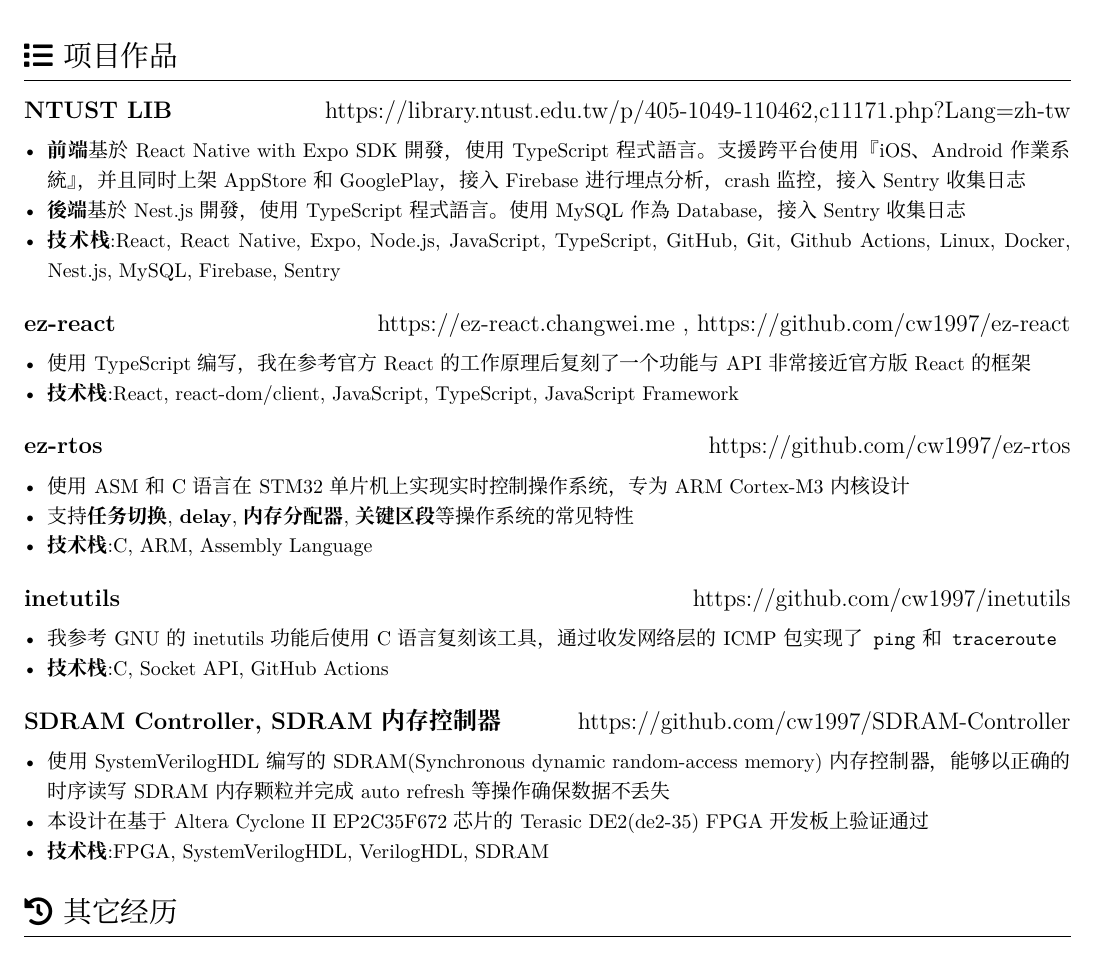
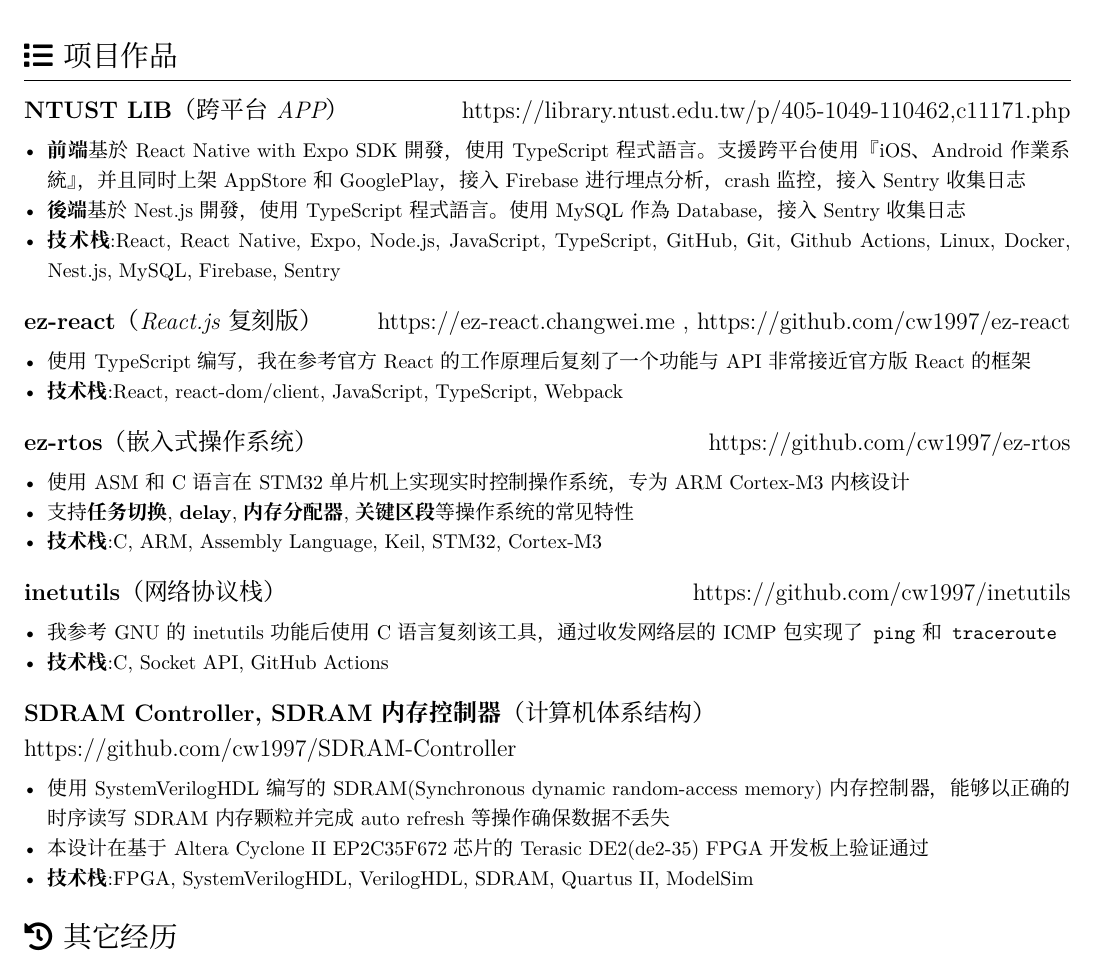
Before and after one commit to cw1997/resume, a LaTeX CV (main.tex): part of page 2 of 2, cut so that both start at the same text. Compiled offline with XeLaTeX.

Commit message:
update main.tex: update content

```diff
--- a/main.tex
+++ b/main.tex
@@ -51,33 +51,33 @@
         \end{itemize}
 
 \section{\faIcon{list} 项目作品}
-    \datedsubsection{\textbf{NTUST LIB}}{https://library.ntust.edu.tw/p/405-1049-110462,c11171.php?Lang=zh-tw}
+    \datedsubsection{\textbf{NTUST LIB}\textit{（跨平台APP）}}{https://library.ntust.edu.tw/p/405-1049-110462,c11171.php}
         \begin{itemize}
             \item \textbf{前端}基於React Native with Expo SDK開發，使用TypeScript程式語言。支援跨平台使用『iOS、Android 作業系統』，并且同时上架AppStore和GooglePlay，接入Firebase进行埋点分析，crash监控，接入Sentry收集日志
             \item \textbf{後端}基於Nest.js開發，使用TypeScript程式語言。使用MySQL作為Database，接入Sentry收集日志
             \item \textbf{技术栈}:React, React Native, Expo, Node.js, JavaScript, TypeScript, GitHub, Git, Github Actions, Linux, Docker, Nest.js, MySQL, Firebase, Sentry
         \end{itemize}
-    \datedsubsection{\textbf{ez-react}}{https://ez-react.changwei.me , https://github.com/cw1997/ez-react}
+    \datedsubsection{\textbf{ez-react}\textit{（React.js复刻版）}}{https://ez-react.changwei.me , https://github.com/cw1997/ez-react}
         \begin{itemize}
             \item 使用TypeScript编写，我在参考官方React的工作原理后复刻了一个功能与API非常接近官方版React的框架
-            \item \textbf{技术栈}:React, react-dom/client, JavaScript, TypeScript, JavaScript Framework
+            \item \textbf{技术栈}:React, react-dom/client, JavaScript, TypeScript, Webpack
         \end{itemize}
-    \datedsubsection{\textbf{ez-rtos}}{https://github.com/cw1997/ez-rtos}
+    \datedsubsection{\textbf{ez-rtos}\textit{（嵌入式操作系统）}}{https://github.com/cw1997/ez-rtos}
         \begin{itemize}
             \item 使用ASM和C语言在STM32单片机上实现实时控制操作系统，专为ARM Cortex-M3内核设计
             \item 支持\textbf{任务切换}, \textbf{delay}, \textbf{内存分配器}, \textbf{关键区段}等操作系统的常见特性
-            \item \textbf{技术栈}:C, ARM, Assembly Language
+            \item \textbf{技术栈}:C, ARM, Assembly Language, Keil, STM32, Cortex-M3
         \end{itemize}
-    \datedsubsection{\textbf{inetutils}}{https://github.com/cw1997/inetutils}
+    \datedsubsection{\textbf{inetutils}\textit{（网络协议栈）}}{https://github.com/cw1997/inetutils}
         \begin{itemize}
             \item 我参考GNU的inetutils功能后使用C语言复刻该工具，通过收发网络层的ICMP包实现了\texttt{ping}和\texttt{traceroute}
             \item \textbf{技术栈}:C, Socket API, GitHub Actions
         \end{itemize}
-    \datedsubsection{\textbf{SDRAM Controller, SDRAM内存控制器}}{https://github.com/cw1997/SDRAM-Controller}
+    \datedsubsection{\textbf{SDRAM Controller, SDRAM内存控制器}\textit{（计算机体系结构）}}{https://github.com/cw1997/SDRAM-Controller}
         \begin{itemize}
             \item 使用SystemVerilogHDL编写的SDRAM(Synchronous dynamic random-access memory)内存控制器，能够以正确的时序读写SDRAM内存颗粒并完成auto refresh等操作确保数据不丢失
             \item 本设计在基于 Altera Cyclone II EP2C35F672 芯片的 Terasic DE2(de2-35) FPGA 开发板上验证通过
-            \item \textbf{技术栈}:FPGA, SystemVerilogHDL, VerilogHDL, SDRAM
+            \item \textbf{技术栈}:FPGA, SystemVerilogHDL, VerilogHDL, SDRAM, Quartus II, ModelSim
         \end{itemize}
 
 \section{\faIcon{history} 其它经历}
```
